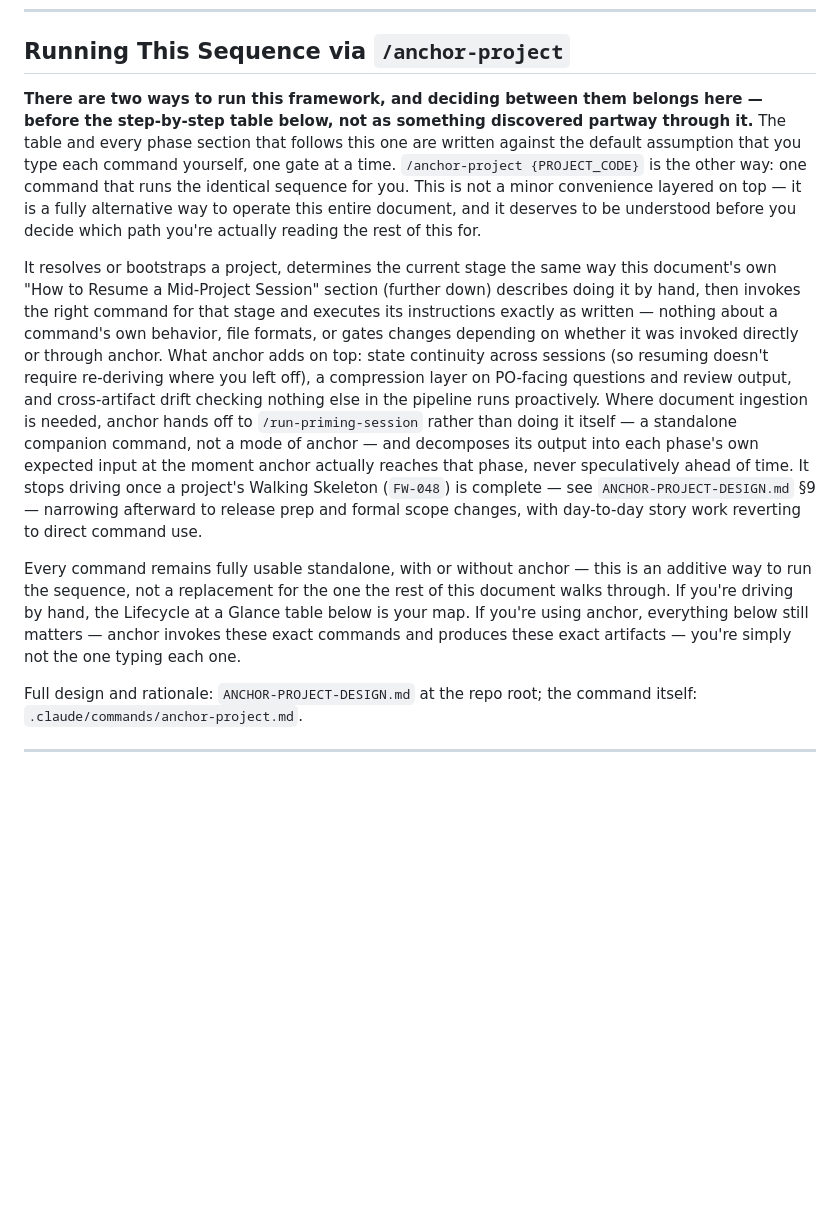
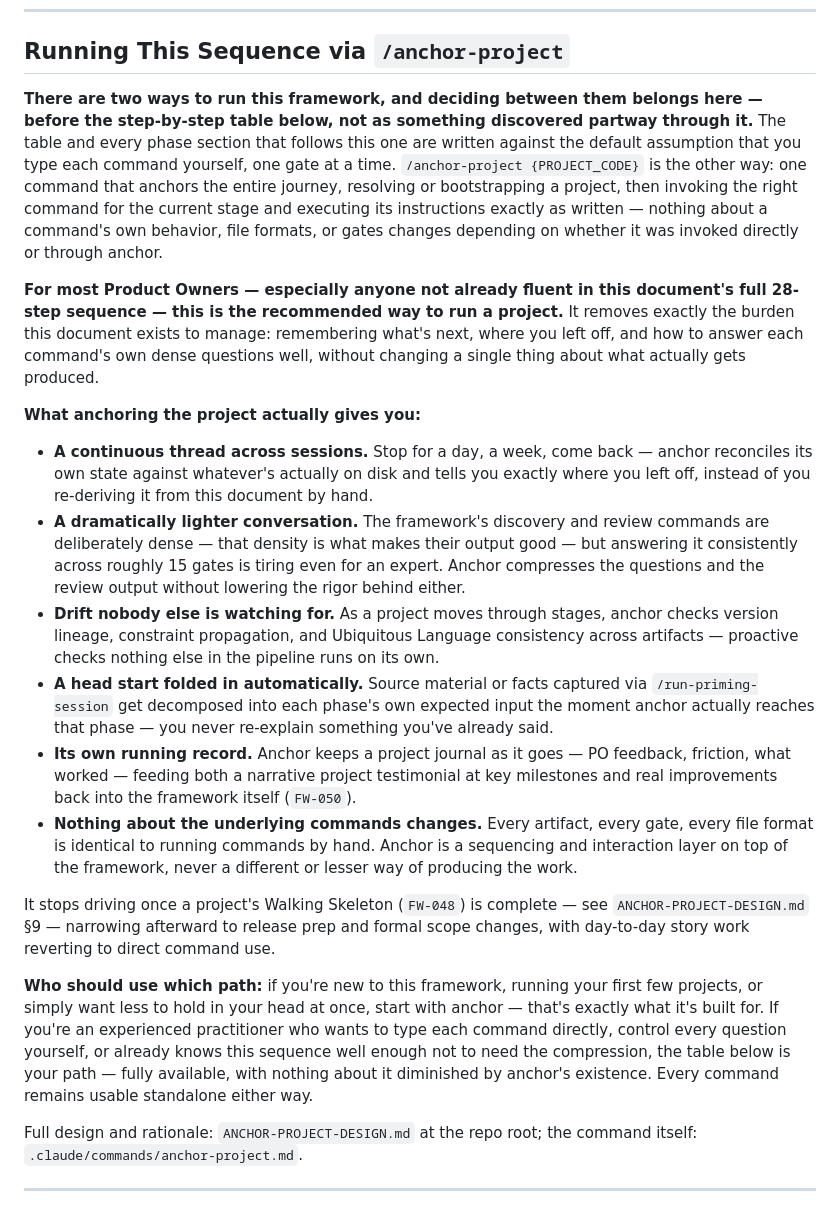
Before and after one commit to ascendra-dev/ascendra-framework, a Markdown page: PROJECT-LIFECYCLE.md, the part around the change. Rendered like a GitHub page; blank space fills up the shorter version.

Commit message:
Rewrite the anchor-project pitch in PROJECT-LIFECYCLE.md as bulleted highlights
The prose version explained what anchor does but didn't sell why a PO
should choose it - just mechanics, no framing of who it's for. Rewrote
as a bulleted list of concrete benefits (continuity across sessions,
lighter conversation, proactive drift-checking, the priming handoff,
the new project journal, unchanged underlying commands), with an
explicit recommendation for most POs and a clear "experienced
practitioners can still run commands directly" alternative.

Co-Authored-By: Claude Sonnet 5 <noreply@anthropic.com>

```diff
--- a/PROJECT-LIFECYCLE.md
+++ b/PROJECT-LIFECYCLE.md
@@ -16,11 +16,22 @@ Read this document when: starting a new project, resuming a project mid-delivery
 
 ## Running This Sequence via `/anchor-project`
 
-**There are two ways to run this framework, and deciding between them belongs here — before the step-by-step table below, not as something discovered partway through it.** The table and every phase section that follows this one are written against the default assumption that you type each command yourself, one gate at a time. `/anchor-project {PROJECT_CODE}` is the other way: one command that runs the identical sequence for you. This is not a minor convenience layered on top — it is a fully alternative way to operate this entire document, and it deserves to be understood before you decide which path you're actually reading the rest of this for.
+**There are two ways to run this framework, and deciding between them belongs here — before the step-by-step table below, not as something discovered partway through it.** The table and every phase section that follows this one are written against the default assumption that you type each command yourself, one gate at a time. `/anchor-project {PROJECT_CODE}` is the other way: one command that anchors the entire journey, resolving or bootstrapping a project, then invoking the right command for the current stage and executing its instructions exactly as written — nothing about a command's own behavior, file formats, or gates changes depending on whether it was invoked directly or through anchor.
 
-It resolves or bootstraps a project, determines the current stage the same way this document's own "How to Resume a Mid-Project Session" section (further down) describes doing it by hand, then invokes the right command for that stage and executes its instructions exactly as written — nothing about a command's own behavior, file formats, or gates changes depending on whether it was invoked directly or through anchor. What anchor adds on top: state continuity across sessions (so resuming doesn't require re-deriving where you left off), a compression layer on PO-facing questions and review output, and cross-artifact drift checking nothing else in the pipeline runs proactively. Where document ingestion is needed, anchor hands off to `/run-priming-session` rather than doing it itself — a standalone companion command, not a mode of anchor — and decomposes its output into each phase's own expected input at the moment anchor actually reaches that phase, never speculatively ahead of time. It stops driving once a project's Walking Skeleton (`FW-048`) is complete — see `ANCHOR-PROJECT-DESIGN.md` §9 — narrowing afterward to release prep and formal scope changes, with day-to-day story work reverting to direct command use.
+**For most Product Owners — especially anyone not already fluent in this document's full 28-step sequence — this is the recommended way to run a project.** It removes exactly the burden this document exists to manage: remembering what's next, where you left off, and how to answer each command's own dense questions well, without changing a single thing about what actually gets produced.
 
-Every command remains fully usable standalone, with or without anchor — this is an additive way to run the sequence, not a replacement for the one the rest of this document walks through. If you're driving by hand, the Lifecycle at a Glance table below is your map. If you're using anchor, everything below still matters — anchor invokes these exact commands and produces these exact artifacts — you're simply not the one typing each one.
+**What anchoring the project actually gives you:**
+
+- **A continuous thread across sessions.** Stop for a day, a week, come back — anchor reconciles its own state against whatever's actually on disk and tells you exactly where you left off, instead of you re-deriving it from this document by hand.
+- **A dramatically lighter conversation.** The framework's discovery and review commands are deliberately dense — that density is what makes their output good — but answering it consistently across roughly 15 gates is tiring even for an expert. Anchor compresses the questions and the review output without lowering the rigor behind either.
+- **Drift nobody else is watching for.** As a project moves through stages, anchor checks version lineage, constraint propagation, and Ubiquitous Language consistency across artifacts — proactive checks nothing else in the pipeline runs on its own.
+- **A head start folded in automatically.** Source material or facts captured via `/run-priming-session` get decomposed into each phase's own expected input the moment anchor actually reaches that phase — you never re-explain something you've already said.
+- **Its own running record.** Anchor keeps a project journal as it goes — PO feedback, friction, what worked — feeding both a narrative project testimonial at key milestones and real improvements back into the framework itself (`FW-050`).
+- **Nothing about the underlying commands changes.** Every artifact, every gate, every file format is identical to running commands by hand. Anchor is a sequencing and interaction layer on top of the framework, never a different or lesser way of producing the work.
+
+It stops driving once a project's Walking Skeleton (`FW-048`) is complete — see `ANCHOR-PROJECT-DESIGN.md` §9 — narrowing afterward to release prep and formal scope changes, with day-to-day story work reverting to direct command use.
+
+**Who should use which path:** if you're new to this framework, running your first few projects, or simply want less to hold in your head at once, start with anchor — that's exactly what it's built for. If you're an experienced practitioner who wants to type each command directly, control every question yourself, or already knows this sequence well enough not to need the compression, the table below is your path — fully available, with nothing about it diminished by anchor's existence. Every command remains usable standalone either way.
 
 Full design and rationale: `ANCHOR-PROJECT-DESIGN.md` at the repo root; the command itself: `.claude/commands/anchor-project.md`.
 
```
